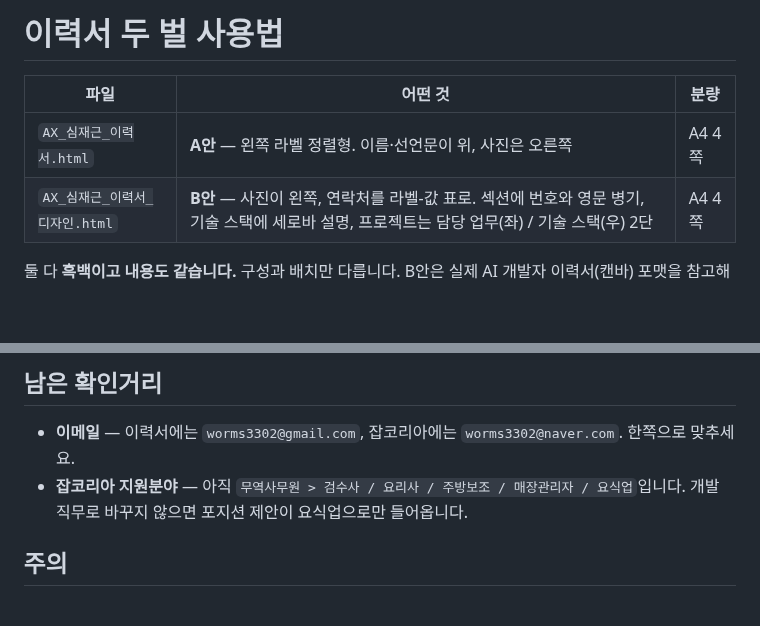
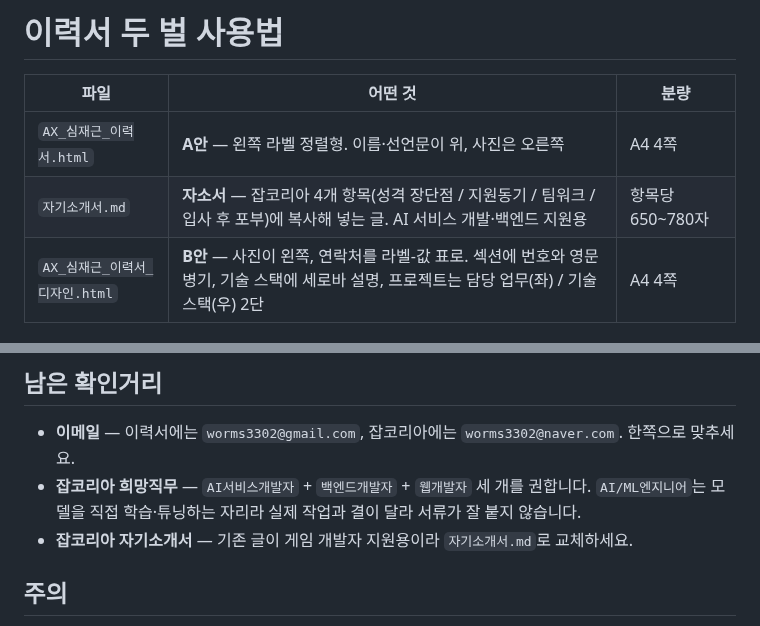
Before and after one commit to jeakeun/show, a Markdown page: docs/이력서/사용법.md, 2 parts joined by grey strips. Drawn GitHub-style; blank space fills up the shorter version.

```diff
--- a/docs/이력서/사용법.md
+++ b/docs/이력서/사용법.md
@@ -3,6 +3,7 @@
 | 파일 | 어떤 것 | 분량 |
 |---|---|---|
 | `AX_심재근_이력서.html` | **A안** — 왼쪽 라벨 정렬형. 이름·선언문이 위, 사진은 오른쪽 | A4 4쪽 |
+| `자기소개서.md` | **자소서** — 잡코리아 4개 항목(성격 장단점 / 지원동기 / 팀워크 / 입사 후 포부)에 복사해 넣는 글. AI 서비스 개발·백엔드 지원용 | 항목당 650~780자 |
 | `AX_심재근_이력서_디자인.html` | **B안** — 사진이 왼쪽, 연락처를 라벨-값 표로. 섹션에 번호와 영문 병기, 기술 스택에 세로바 설명, 프로젝트는 담당 업무(좌) / 기술 스택(우) 2단 | A4 4쪽 |
 
 둘 다 **흑백이고 내용도 같습니다.** 구성과 배치만 다릅니다.
@@ -37,8 +38,9 @@ B안은 실제 AI 개발자 이력서(캔바) 포맷을 참고해 만들었습
 
 - **이메일** — 이력서에는 `worms3302@gmail.com`, 잡코리아에는 `worms3302@naver.com`.
   한쪽으로 맞추세요.
-- **잡코리아 지원분야** — 아직 `무역사무원 > 검수사 / 요리사 / 주방보조 / 매장관리자 / 요식업`입니다.
-  개발 직무로 바꾸지 않으면 포지션 제안이 요식업으로만 들어옵니다.
+- **잡코리아 희망직무** — `AI서비스개발자` + `백엔드개발자` + `웹개발자` 세 개를 권합니다.
+  `AI/ML엔지니어`는 모델을 직접 학습·튜닝하는 자리라 실제 작업과 결이 달라 서류가 잘 붙지 않습니다.
+- **잡코리아 자기소개서** — 기존 글이 게임 개발자 지원용이라 `자기소개서.md`로 교체하세요.
 
 ## 주의
 
```
Also changed, not shown: docs/이력서/자기소개서.md (added, +128 -0 lines).
